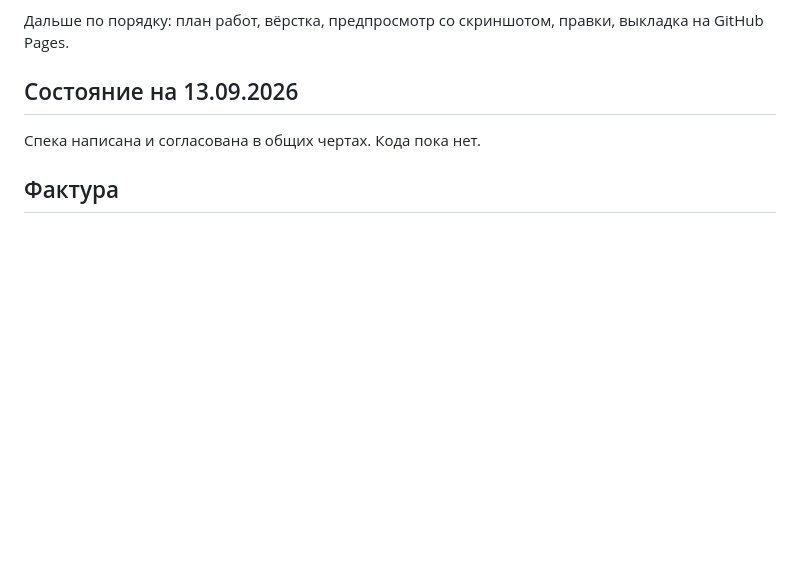
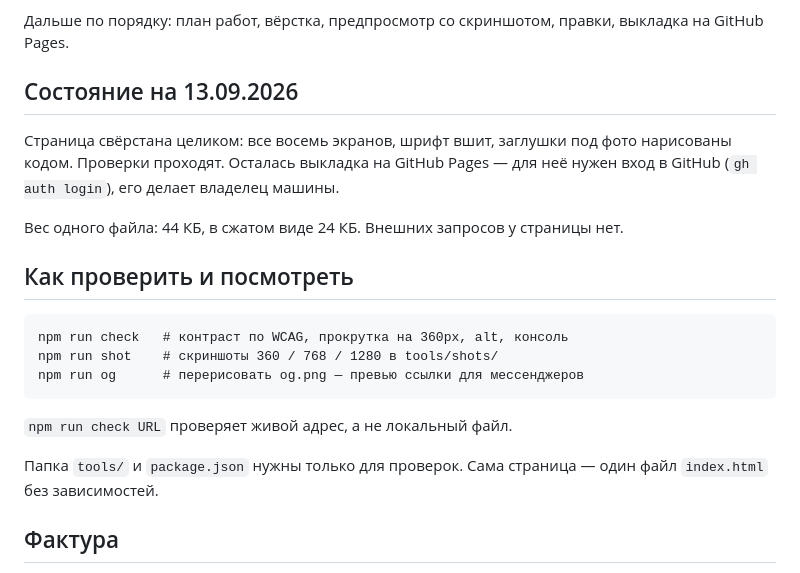
Before and after one commit to pyhphhddb8-eng/skuf-tur, a Markdown page: README.md, the part around the change. Drawn GitHub-style; blank space fills up the shorter version.

Commit message:
README: состояние работ, вес страницы и команды проверки
Co-Authored-By: Claude Opus 5 <noreply@anthropic.com>

```diff
--- a/README.md
+++ b/README.md
@@ -17,7 +17,22 @@
 
 ## Состояние на 13.09.2026
 
-Спека написана и согласована в общих чертах. Кода пока нет.
+Страница свёрстана целиком: все восемь экранов, шрифт вшит, заглушки под фото
+нарисованы кодом. Проверки проходят. Осталась выкладка на GitHub Pages — для
+неё нужен вход в GitHub (`gh auth login`), его делает владелец машины.
+
+Вес одного файла: 44 КБ, в сжатом виде 24 КБ. Внешних запросов у страницы нет.
+
+## Как проверить и посмотреть
+
+    npm run check   # контраст по WCAG, прокрутка на 360px, alt, консоль
+    npm run shot    # скриншоты 360 / 768 / 1280 в tools/shots/
+    npm run og      # перерисовать og.png — превью ссылки для мессенджеров
+
+`npm run check URL` проверяет живой адрес, а не локальный файл.
+
+Папка `tools/` и `package.json` нужны только для проверок. Сама страница —
+один файл `index.html` без зависимостей.
 
 ## Фактура
 
```
